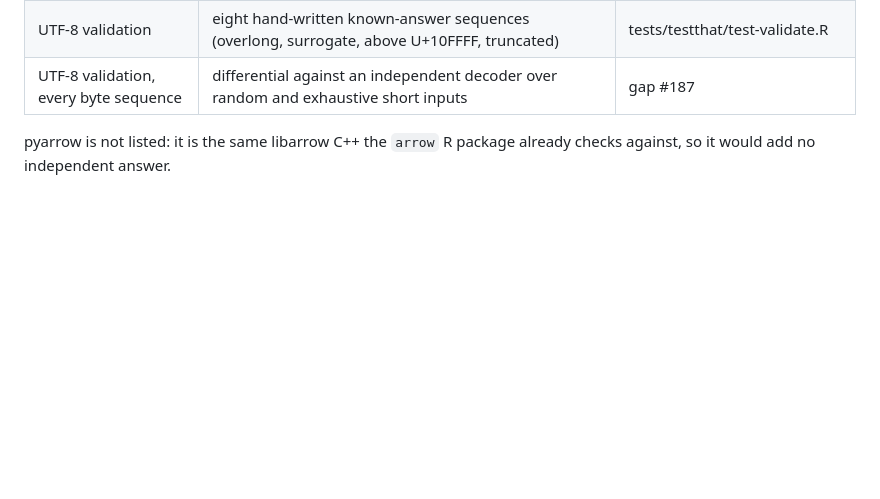
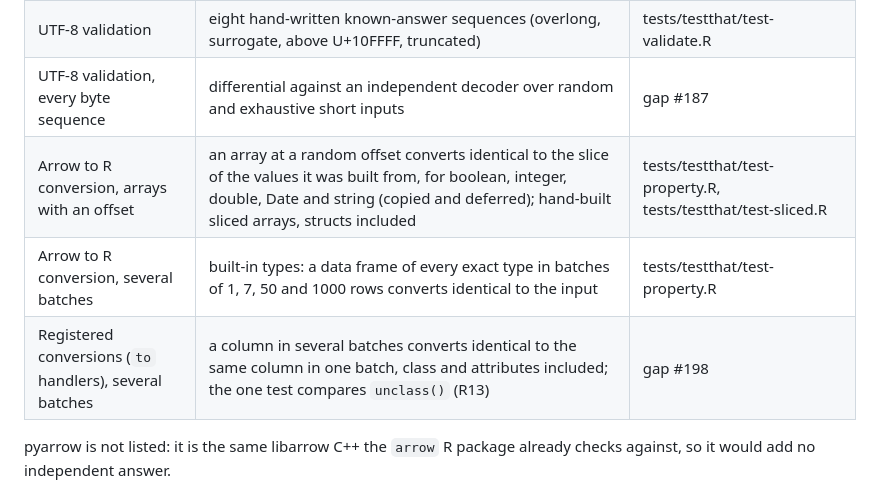
Before and after one commit to pedrobtz/zuarrow, a Markdown page: .agents/assurance.md, the part around one of its changes. Drawn GitHub-style; blank space fills up the shorter version.

```diff
--- a/.agents/assurance.md
+++ b/.agents/assurance.md
@@ -68,6 +72,9 @@ One row per boundary the package crosses. An oracle knows the answer:
 | C Data Interface, export                         | nanoarrow reads zuarrow's schemas, arrays and streams to the same values                                                                               | tests/testthat/test-ci-interop.R, tests/testthat/test-ci-nanoarrow.R           |
 | UTF-8 validation                                 | eight hand-written known-answer sequences (overlong, surrogate, above U+10FFFF, truncated)                                                            | tests/testthat/test-validate.R                                                 |
 | UTF-8 validation, every byte sequence            | differential against an independent decoder over random and exhaustive short inputs                                                                   | gap #187                                                                         |
+| Arrow to R conversion, arrays with an offset     | an array at a random offset converts identical to the slice of the values it was built from, for boolean, integer, double, Date and string (copied and deferred); hand-built sliced arrays, structs included | tests/testthat/test-property.R, tests/testthat/test-sliced.R |
+| Arrow to R conversion, several batches           | built-in types: a data frame of every exact type in batches of 1, 7, 50 and 1000 rows converts identical to the input                                  | tests/testthat/test-property.R                                                 |
+| Registered conversions (`to` handlers), several batches | a column in several batches converts identical to the same column in one batch, class and attributes included; the one test compares `unclass()` (R13) | gap #198 |
 <!-- markdownlint-enable MD013 -->
 
 pyarrow is not listed: it is the same libarrow C++ the `arrow` R package
```
Also changed, not shown: other parts of .agents/assurance.md (+9 -5 lines).
